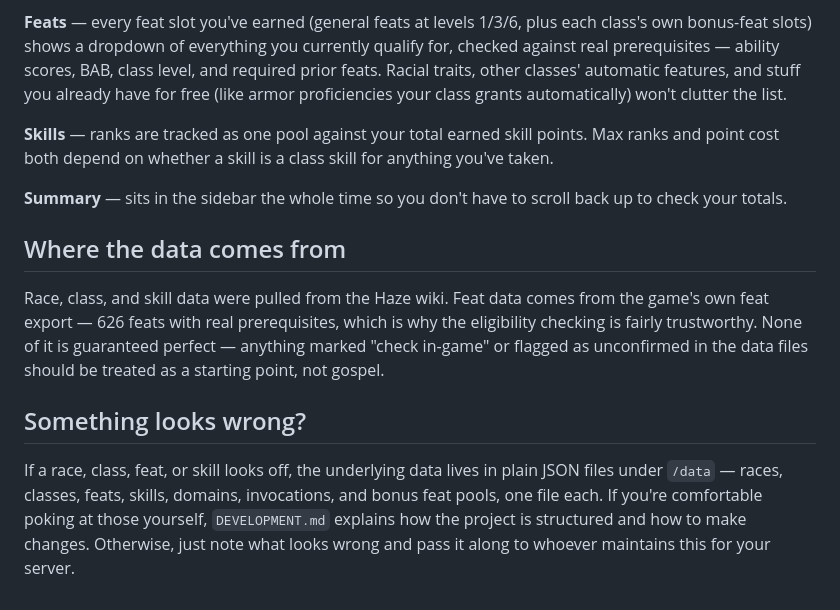
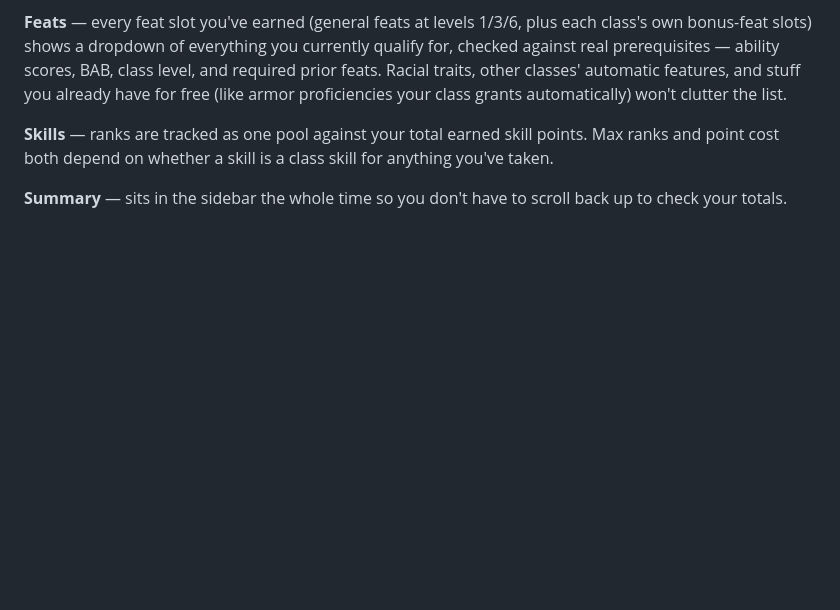
Before and after one commit to Mideater/Saltborne-Calculator, a Markdown page: README.md, the part around the change. GitHub-like rendering; blank space fills up the shorter version.

```diff
--- a/README.md
+++ b/README.md
@@ -58,21 +58,3 @@ skill for anything you've taken.
 
 **Summary** — sits in the sidebar the whole time so you don't have to
 scroll back up to check your totals.
-
-## Where the data comes from
-
-Race, class, and skill data were pulled from the Haze wiki. Feat data comes
-from the game's own feat export — 626 feats with real prerequisites, which
-is why the eligibility checking is fairly trustworthy. None of it is
-guaranteed perfect — anything marked "check in-game" or flagged as
-unconfirmed in the data files should be treated as a starting point, not
-gospel.
-
-## Something looks wrong?
-
-If a race, class, feat, or skill looks off, the underlying data lives in
-plain JSON files under `/data` — races, classes, feats, skills, domains,
-invocations, and bonus feat pools, one file each. If you're comfortable
-poking at those yourself, `DEVELOPMENT.md` explains how the project is
-structured and how to make changes. Otherwise, just note what looks wrong
-and pass it along to whoever maintains this for your server.
```
